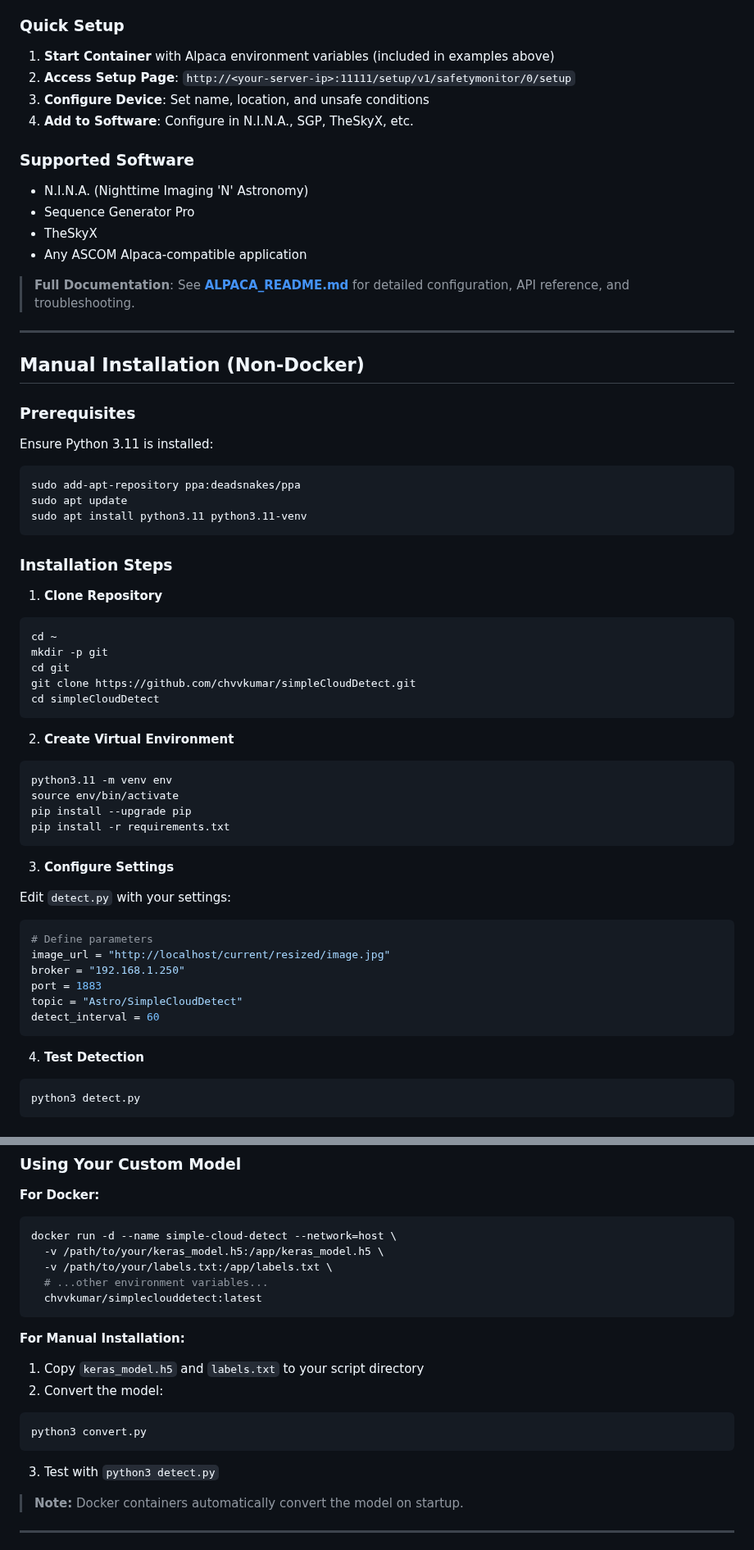
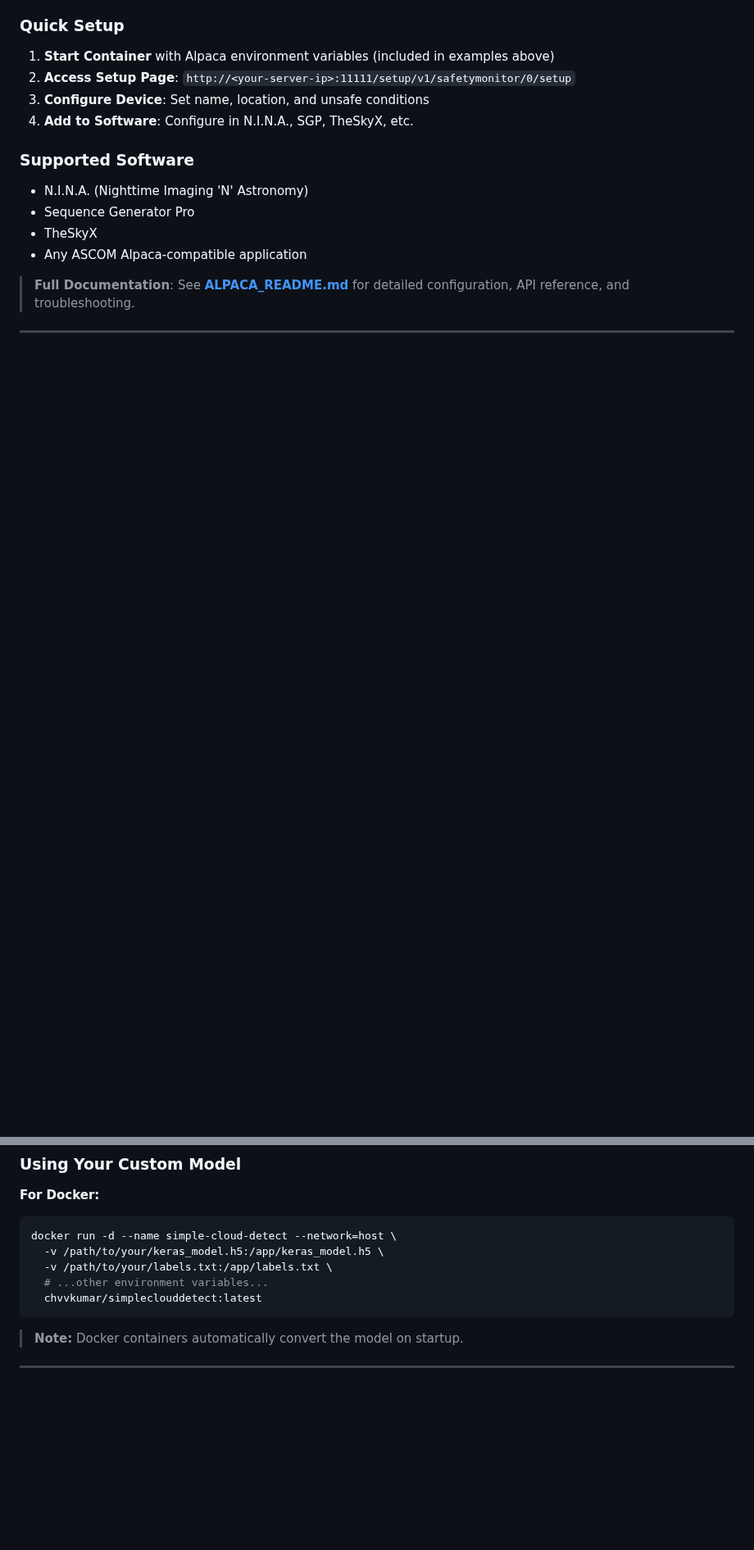
Before and after one commit to chvvkumar/simpleCloudDetect, a Markdown page: readme.md, 2 parts joined by grey strips. Shown at 82% size. GitHub-like rendering; blank space fills up the shorter version.

Commit message:
Update documentation

````diff
--- a/readme.md
+++ b/readme.md
@@ -328,54 +327,3 @@ The container includes an ASCOM Alpaca SafetyMonitor service for astronomy autom
 - Any ASCOM Alpaca-compatible application
 
 > **Full Documentation**: See **[ALPACA_README.md](ALPACA_README.md)** for detailed configuration, API reference, and troubleshooting.
-
----
-
-## Manual Installation (Non-Docker)
-
-### Prerequisites
-
-Ensure Python 3.11 is installed:
-
-```shell
-sudo add-apt-repository ppa:deadsnakes/ppa
-sudo apt update
-sudo apt install python3.11 python3.11-venv
-```
-
-### Installation Steps
-
-1. **Clone Repository**
-```shell
-cd ~
-mkdir -p git
-cd git
-git clone https://github.com/chvvkumar/simpleCloudDetect.git
-cd simpleCloudDetect
-```
-
-2. **Create Virtual Environment**
-```shell
-python3.11 -m venv env
-source env/bin/activate
-pip install --upgrade pip
-pip install -r requirements.txt
-```
-
-3. **Configure Settings**
-
-Edit `detect.py` with your settings:
-```python
-# Define parameters
-image_url = "http://localhost/current/resized/image.jpg"
-broker = "192.168.1.250"
-port = 1883
-topic = "Astro/SimpleCloudDetect"
-detect_interval = 60
-```
-
-4. **Test Detection**
-```shell
-python3 detect.py
-```
-
@@ -433,14 +362,6 @@ docker run -d --name simple-cloud-detect --network=host \
   chvvkumar/simpleclouddetect:latest
 ```
 
-**For Manual Installation:**
-1. Copy `keras_model.h5` and `labels.txt` to your script directory
-2. Convert the model:
-```shell
-python3 convert.py
-```
-3. Test with `python3 detect.py`
-
 > **Note:** Docker containers automatically convert the model on startup.
 
 ---
````
Also changed, not shown: other parts of readme.md (+3 -23 lines), ALPACA_README.md (+2 -2 lines).
